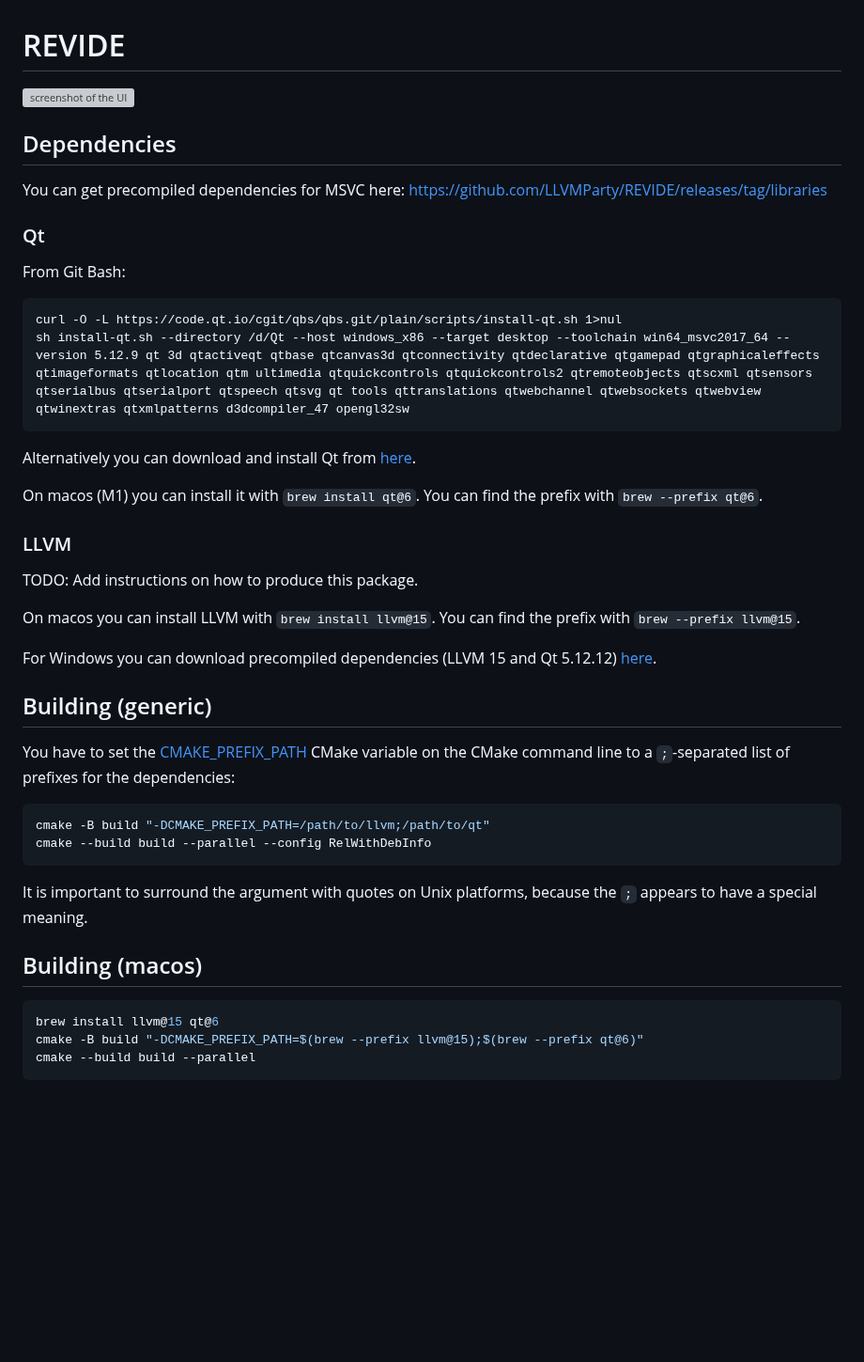
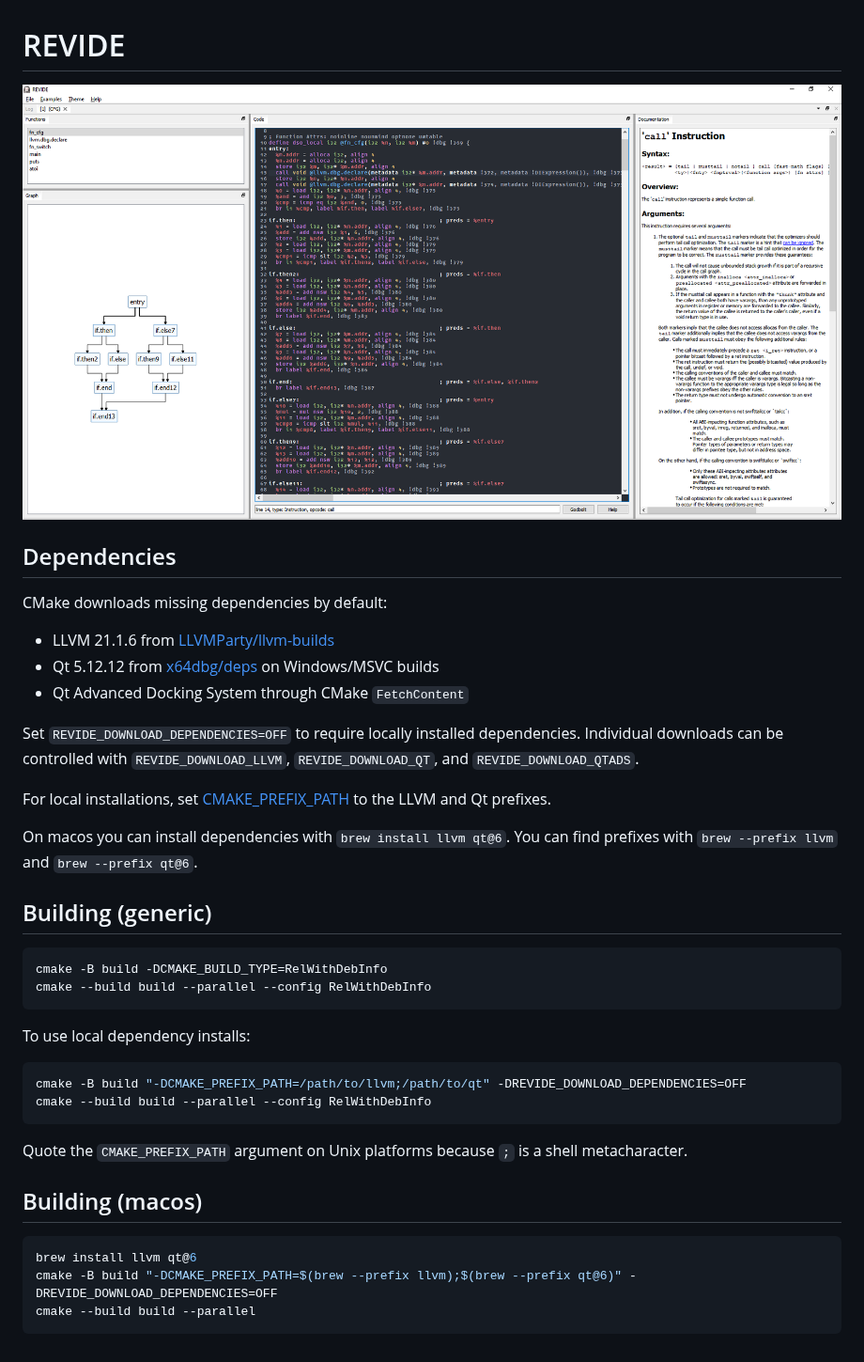
Before and after one commit to LLVMParty/REVIDE, a Markdown page: README.md, the part around the change. Shown at 94% size. Drawn GitHub-style; pictures changed too: .github/REVIDE.png (added); blank space fills up the shorter version; grey boxes are pictures that could not be loaded.

Commit message:
Automatically download dependencies

````diff
--- a/README.md
+++ b/README.md
@@ -1,47 +1,41 @@
 # REVIDE
 
-![screenshot of the UI](https://i.imgur.com/xs3lxA9.png)
+![screenshot of the UI](.github/REVIDE.png)
 
 ## Dependencies
 
-You can get precompiled dependencies for MSVC here: https://github.com/LLVMParty/REVIDE/releases/tag/libraries
+CMake downloads missing dependencies by default:
 
-### Qt
+- LLVM 21.1.6 from [LLVMParty/llvm-builds](https://github.com/LLVMParty/llvm-builds)
+- Qt 5.12.12 from [x64dbg/deps](https://github.com/x64dbg/deps) on Windows/MSVC builds
+- Qt Advanced Docking System through CMake `FetchContent`
 
-From Git Bash:
+Set `REVIDE_DOWNLOAD_DEPENDENCIES=OFF` to require locally installed dependencies. Individual downloads can be controlled with `REVIDE_DOWNLOAD_LLVM`, `REVIDE_DOWNLOAD_QT`, and `REVIDE_DOWNLOAD_QTADS`.
 
-```
-curl -O -L https://code.qt.io/cgit/qbs/qbs.git/plain/scripts/install-qt.sh 1>nul
-sh install-qt.sh --directory /d/Qt --host windows_x86 --target desktop --toolchain win64_msvc2017_64 --version 5.12.9 qt 3d qtactiveqt qtbase qtcanvas3d qtconnectivity qtdeclarative qtgamepad qtgraphicaleffects qtimageformats qtlocation qtm ultimedia qtquickcontrols qtquickcontrols2 qtremoteobjects qtscxml qtsensors qtserialbus qtserialport qtspeech qtsvg qt tools qttranslations qtwebchannel qtwebsockets qtwebview qtwinextras qtxmlpatterns d3dcompiler_47 opengl32sw
-```
+For local installations, set [CMAKE_PREFIX_PATH](https://cmake.org/cmake/help/latest/variable/CMAKE_PREFIX_PATH.html) to the LLVM and Qt prefixes.
 
-Alternatively you can download and install Qt from [here](https://www.qt.io/offline-installers).
-
-On macos (M1) you can install it with `brew install qt@6`. You can find the prefix with `brew --prefix qt@6`.
-
-### LLVM
-
-TODO: Add instructions on how to produce this package.
-
-On macos you can install LLVM with `brew install llvm@15`. You can find the prefix with `brew --prefix llvm@15`.
-
-For Windows you can download precompiled dependencies (LLVM 15 and Qt 5.12.12) [here](https://github.com/LLVMParty/REVIDE/releases/tag/libraries).
+On macos you can install dependencies with `brew install llvm qt@6`. You can find prefixes with `brew --prefix llvm` and `brew --prefix qt@6`.
 
 ## Building (generic)
 
-You have to set the [CMAKE_PREFIX_PATH](https://cmake.org/cmake/help/latest/variable/CMAKE_PREFIX_PATH.html) CMake variable on the CMake command line to a `;`-separated list of prefixes for the dependencies:
-
 ```bash
-cmake -B build "-DCMAKE_PREFIX_PATH=/path/to/llvm;/path/to/qt"
+cmake -B build -DCMAKE_BUILD_TYPE=RelWithDebInfo
 cmake --build build --parallel --config RelWithDebInfo
 ```
 
-It is important to surround the argument with quotes on Unix platforms, because the `;` appears to have a special meaning.
+To use local dependency installs:
+
+```bash
+cmake -B build "-DCMAKE_PREFIX_PATH=/path/to/llvm;/path/to/qt" -DREVIDE_DOWNLOAD_DEPENDENCIES=OFF
+cmake --build build --parallel --config RelWithDebInfo
+```
+
+Quote the `CMAKE_PREFIX_PATH` argument on Unix platforms because `;` is a shell metacharacter.
 
 ## Building (macos)
 
 ```sh
-brew install llvm@15 qt@6
-cmake -B build "-DCMAKE_PREFIX_PATH=$(brew --prefix llvm@15);$(brew --prefix qt@6)"
+brew install llvm qt@6
+cmake -B build "-DCMAKE_PREFIX_PATH=$(brew --prefix llvm);$(brew --prefix qt@6)" -DREVIDE_DOWNLOAD_DEPENDENCIES=OFF
 cmake --build build --parallel
 ```
````
Also changed, not shown: 9 other files.
